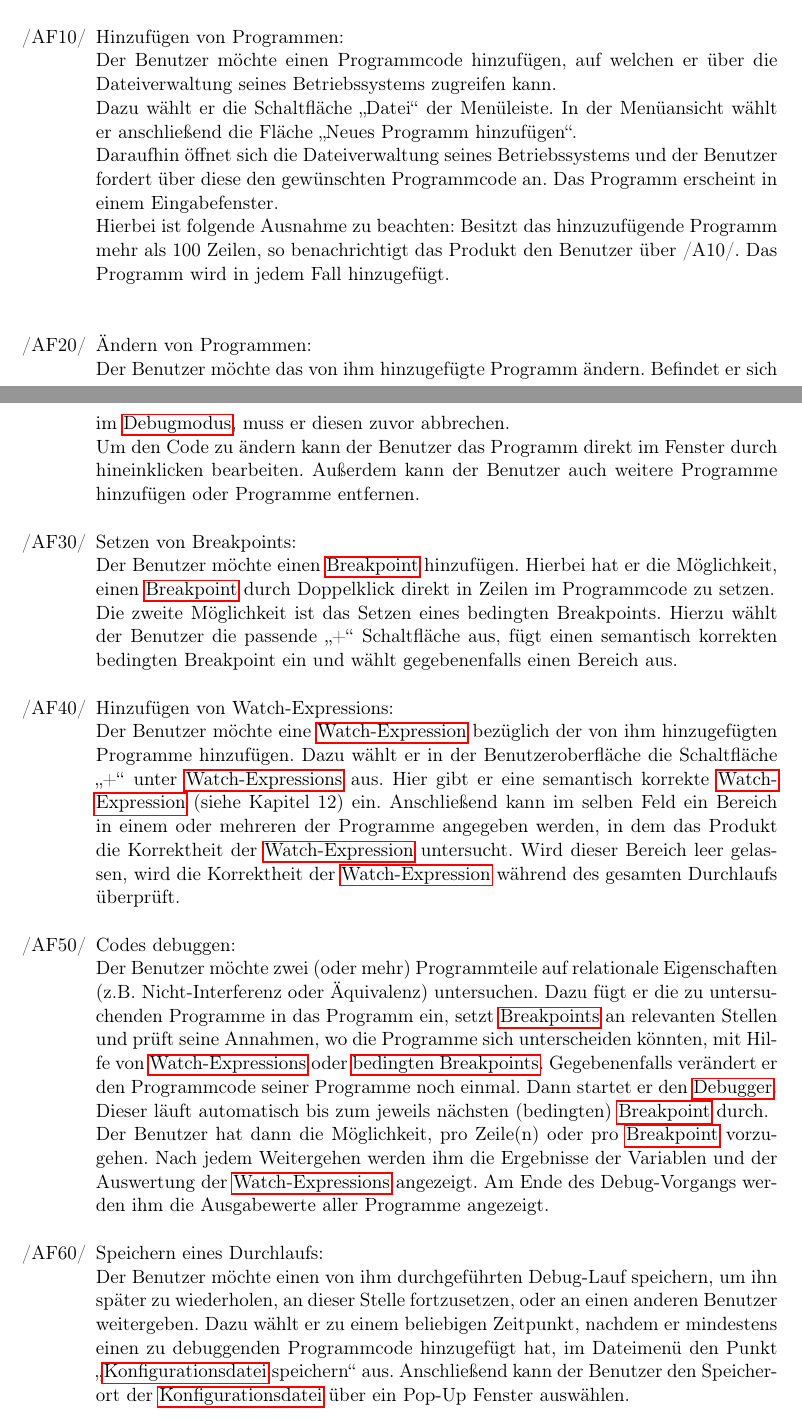
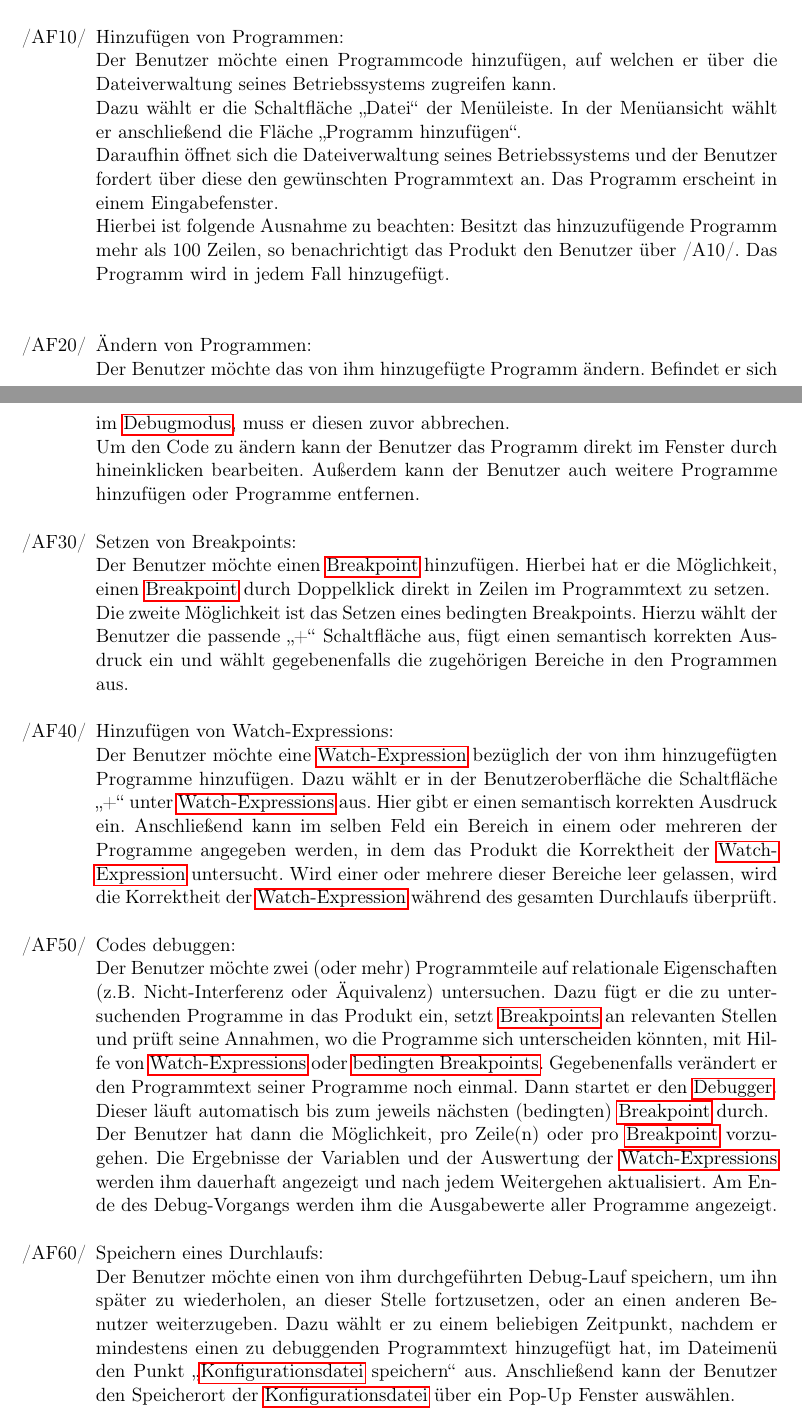
Before and after one commit to JoanaP1997/PSE, a LaTeX document (Plichtenheft/Pflichtenheft.tex): two parts of pages 12 and 13 of 28, joined at a grey line, cut so that both start at the same text. Compiled offline with pdfLaTeX.

Commit message:
* AF10, AF30 - AF60, 5.3 verbessert

```diff
--- a/Plichtenheft/Pflichtenheft.tex
+++ b/Plichtenheft/Pflichtenheft.tex
@@ -377,8 +377,8 @@ In allen Anwendungsfällen ist der Benutzer der einzige Akteur
     \item [/AF10/] Hinzufügen von Programmen:\\
 	Der Benutzer möchte einen Programmcode hinzufügen, auf welchen er über die Dateiverwaltung
 	seines Betriebssystems zugreifen kann.\\
-	Dazu wählt er die Schaltfläche \enquote{Datei} der Menüleiste. In der Menüansicht wählt er anschließend die Fläche \enquote{Neues Programm hinzufügen}.\\
-	Daraufhin öffnet sich die Dateiverwaltung seines Betriebssystems und der Benutzer fordert über diese den gewünschten Programmcode an.
+	Dazu wählt er die Schaltfläche \enquote{Datei} der Menüleiste. In der Menüansicht wählt er anschließend die Fläche \enquote{Programm hinzufügen}.\\
+	Daraufhin öffnet sich die Dateiverwaltung seines Betriebssystems und der Benutzer fordert über diese den gewünschten Programmtext an.
 	Das Programm erscheint in einem Eingabefenster.\\
 	Hierbei ist folgende Ausnahme zu beachten: Besitzt das hinzuzufügende Programm mehr als 100 Zeilen, so benachrichtigt das Produkt den Benutzer über /A10/. Das Programm wird in jedem Fall hinzugefügt.\\
 
@@ -387,17 +387,18 @@ In allen Anwendungsfällen ist der Benutzer der einzige Akteur
     Um den Code zu ändern kann der Benutzer das Programm direkt im Fenster durch hineinklicken bearbeiten. Außerdem kann der Benutzer auch weitere Programme hinzufügen oder Programme entfernen.
 
     \item [/AF30/] Setzen von Breakpoints:\\
-    Der Benutzer möchte einen \gls{Breakpoint} hinzufügen. Hierbei hat er die Möglichkeit, einen \gls{Breakpoint} durch Doppelklick direkt in Zeilen im Programmcode zu setzen.\\
-    Die zweite Möglichkeit ist das Setzen eines bedingten Breakpoints. Hierzu wählt der Benutzer die passende \enquote{+} Schaltfläche aus, fügt einen semantisch korrekten bedingten Breakpoint ein und wählt gegebenenfalls einen Bereich aus.
+    Der Benutzer möchte einen \gls{Breakpoint} hinzufügen. Hierbei hat er die Möglichkeit, einen \gls{Breakpoint} durch Doppelklick direkt in Zeilen im Programmtext zu setzen.\\
+    Die zweite Möglichkeit ist das Setzen eines bedingten Breakpoints. Hierzu wählt der Benutzer die passende \enquote{+} Schaltfläche aus, fügt einen semantisch korrekten Ausdruck ein und wählt gegebenenfalls die zugehörigen Bereiche in den Programmen aus.
 
     \item [/AF40/] Hinzufügen von Watch-Expressions:\\
-    Der Benutzer möchte eine \gls{Watch-Expression} bezüglich der von ihm hinzugefügten Programme hinzufügen. Dazu wählt er in der Benutzeroberfläche die Schaltfläche \enquote{+} unter \glspl{Watch-Expression} aus. Hier gibt er eine semantisch korrekte \gls{Watch-Expression} (siehe Kapitel 12) ein. Anschließend kann im selben Feld ein Bereich in einem oder mehreren der Programme angegeben werden, in dem das Produkt die Korrektheit der \gls{Watch-Expression} untersucht. Wird dieser Bereich leer gelassen, wird die Korrektheit der \gls{Watch-Expression} während des gesamten Durchlaufs überprüft.
+    Der Benutzer möchte eine \gls{Watch-Expression} bezüglich der von ihm hinzugefügten Programme hinzufügen. Dazu wählt er in der Benutzeroberfläche die Schaltfläche \enquote{+} unter \glspl{Watch-Expression} aus. Hier gibt er einen semantisch korrekten %\gls{Watch-Expression} (siehe Kapitel 12)
+Ausdruck ein. Anschließend kann im selben Feld ein Bereich in einem oder mehreren der Programme angegeben werden, in dem das Produkt die Korrektheit der \gls{Watch-Expression} untersucht. Wird einer oder mehrere dieser Bereiche leer gelassen, wird die Korrektheit der \gls{Watch-Expression} während des gesamten Durchlaufs überprüft.
 
     \item [/AF50/] Codes debuggen: \\
-			Der Benutzer möchte zwei (oder mehr) Programmteile auf relationale Eigenschaften (z.B. Nicht-Interferenz oder Äquivalenz) untersuchen. Dazu fügt er die zu untersuchenden Programme in das Programm ein, setzt \glspl{Breakpoint} an relevanten Stellen und prüft seine Annahmen, wo die Programme sich unterscheiden könnten, mit Hilfe von \glspl{Watch-Expression} oder \glsplgen{bedingter Breakpoint}. Gegebenenfalls verändert er den Programmcode seiner Programme noch einmal. Dann startet er den \gls{Debugger}. Dieser läuft automatisch bis zum jeweils nächsten (bedingten) \gls{Breakpoint} durch. \\Der Benutzer hat dann die Möglichkeit, pro Zeile(n) oder pro \gls{Breakpoint} vorzugehen. Nach jedem Weitergehen werden ihm die Ergebnisse der Variablen und der Auswertung der \glspl{Watch-Expression} angezeigt. Am Ende des Debug-Vorgangs werden ihm die Ausgabewerte aller Programme angezeigt.
+			Der Benutzer möchte zwei (oder mehr) Programmteile auf relationale Eigenschaften (z.B. Nicht-Interferenz oder Äquivalenz) untersuchen. Dazu fügt er die zu untersuchenden Programme in das Produkt ein, setzt \glspl{Breakpoint} an relevanten Stellen und prüft seine Annahmen, wo die Programme sich unterscheiden könnten, mit Hilfe von \glspl{Watch-Expression} oder \glsplgen{bedingter Breakpoint}. Gegebenenfalls verändert er den Programmtext seiner Programme noch einmal. Dann startet er den \gls{Debugger}. Dieser läuft automatisch bis zum jeweils nächsten (bedingten) \gls{Breakpoint} durch. \\Der Benutzer hat dann die Möglichkeit, pro Zeile(n) oder pro \gls{Breakpoint} vorzugehen. Die Ergebnisse der Variablen und der Auswertung der \glspl{Watch-Expression} werden ihm dauerhaft angezeigt und nach jedem Weitergehen aktualisiert. Am Ende des Debug-Vorgangs werden ihm die Ausgabewerte aller Programme angezeigt.
 
     \item [/AF60/] Speichern eines Durchlaufs: \\
-    Der Benutzer möchte einen von ihm durchgeführten Debug-Lauf speichern, um ihn später zu wiederholen, an dieser Stelle fortzusetzen, oder an einen anderen Benutzer weitergeben. Dazu wählt er zu einem beliebigen Zeitpunkt, nachdem er mindestens einen zu debuggenden Programmcode hinzugefügt hat, im Dateimenü den Punkt \enquote{\gls{Konfigurationsdatei} speichern} aus. Anschließend kann der Benutzer den Speicherort der \gls{Konfigurationsdatei} über ein Pop-Up Fenster auswählen.\\
+    Der Benutzer möchte einen von ihm durchgeführten Debug-Lauf speichern, um ihn später zu wiederholen, an dieser Stelle fortzusetzen, oder an einen anderen Benutzer weiterzugeben. Dazu wählt er zu einem beliebigen Zeitpunkt, nachdem er mindestens einen zu debuggenden Programmtext hinzugefügt hat, im Dateimenü den Punkt \enquote{\gls{Konfigurationsdatei} speichern} aus. Anschließend kann der Benutzer den Speicherort der \gls{Konfigurationsdatei} über ein Pop-Up Fenster auswählen.\\
 
 \end{itemize}
 \section{Globale Testfälle}
```
Also changed, not shown: Plichtenheft/Pflichtenheft.tex (2 more changed lines).
